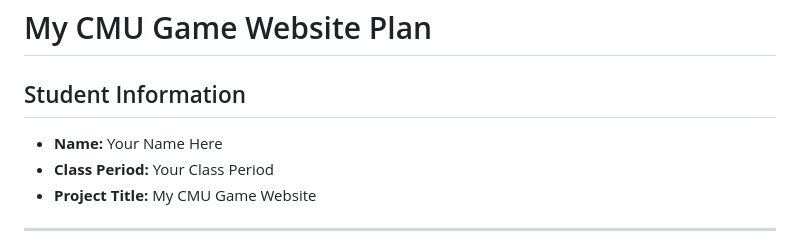
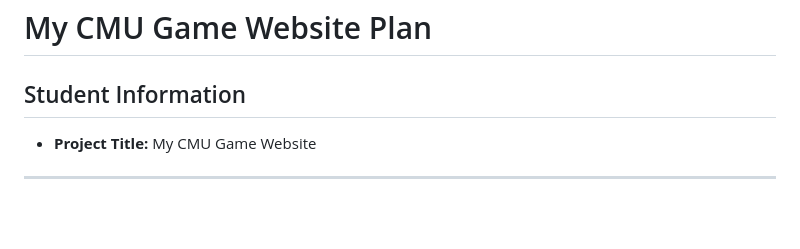
Before and after one commit to benkrokower/benkrokower.github.io, a Markdown page: design.md, the part around the change. Rendered like a GitHub page; blank space fills up the shorter version.

```diff
--- a/design.md
+++ b/design.md
@@ -1,8 +1,6 @@
 # My CMU Game Website Plan
 
 ## Student Information
-- **Name:** Your Name Here
-- **Class Period:** Your Class Period
 - **Project Title:** My CMU Game Website
 
 ---
```
